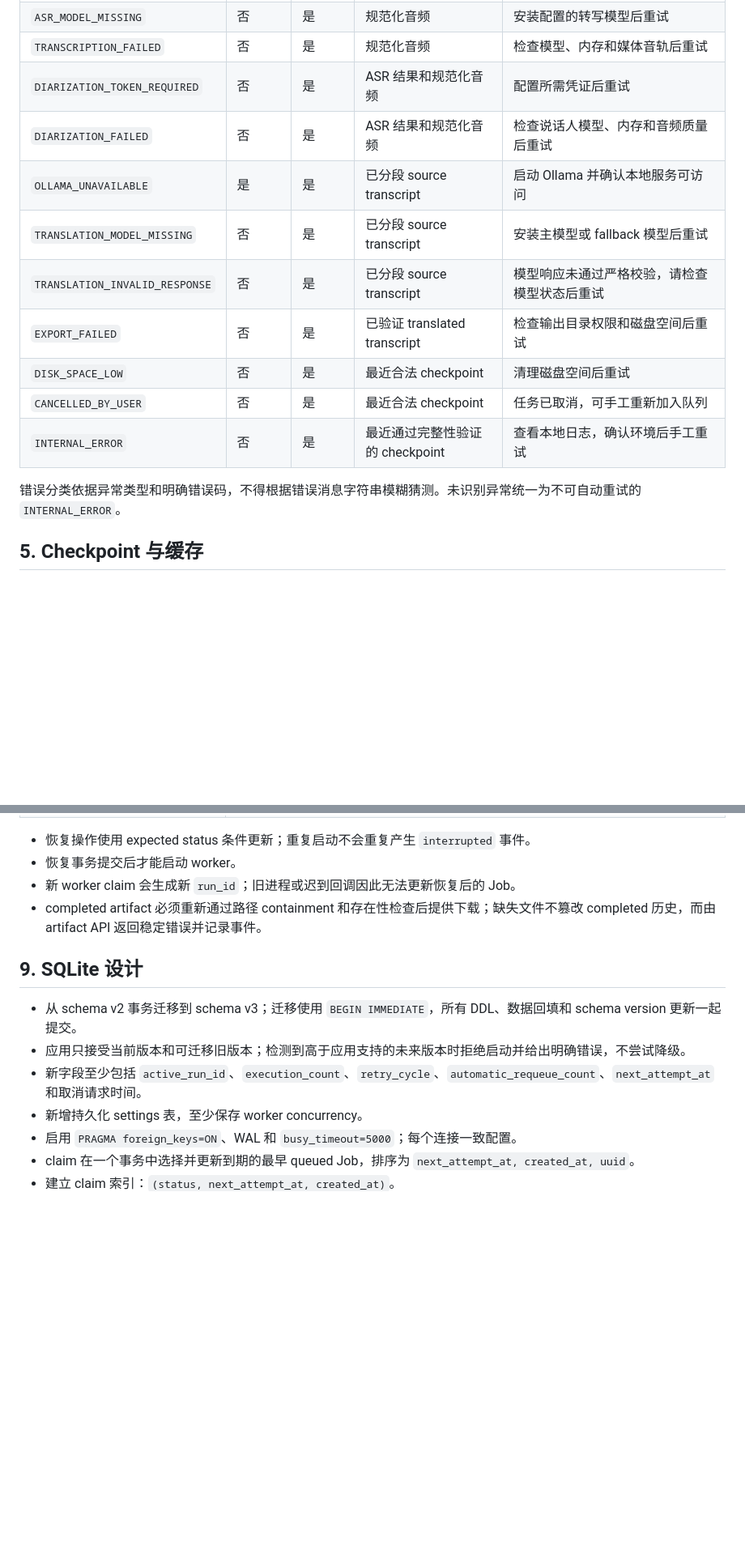
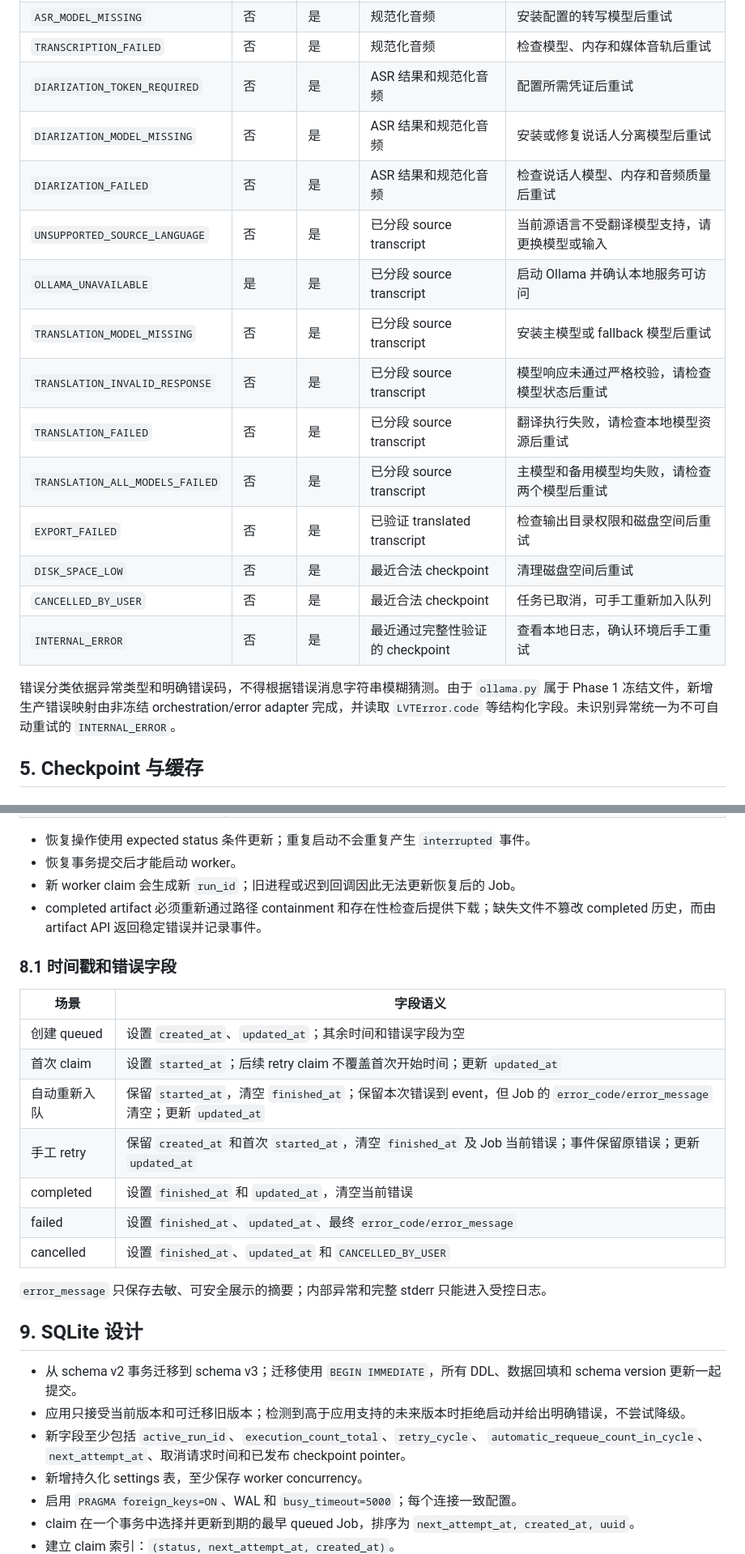
Before and after one commit to l1064181273-crypto/video-url-, a Markdown page: docs/PHASE-2-IMPLEMENTATION-PLAN.md, 2 parts joined by grey strips. Shown at 81% size. Drawn GitHub-style; blank space fills up the shorter version.

```diff
--- a/docs/PHASE-2-IMPLEMENTATION-PLAN.md
+++ b/docs/PHASE-2-IMPLEMENTATION-PLAN.md
@@ -123,16 +140,23 @@ job_id + run_id + expected_status
 | `ASR_MODEL_MISSING` | 否 | 是 | 规范化音频 | 安装配置的转写模型后重试 |
 | `TRANSCRIPTION_FAILED` | 否 | 是 | 规范化音频 | 检查模型、内存和媒体音轨后重试 |
 | `DIARIZATION_TOKEN_REQUIRED` | 否 | 是 | ASR 结果和规范化音频 | 配置所需凭证后重试 |
+| `DIARIZATION_MODEL_MISSING` | 否 | 是 | ASR 结果和规范化音频 | 安装或修复说话人分离模型后重试 |
 | `DIARIZATION_FAILED` | 否 | 是 | ASR 结果和规范化音频 | 检查说话人模型、内存和音频质量后重试 |
+| `UNSUPPORTED_SOURCE_LANGUAGE` | 否 | 是 | 已分段 source transcript | 当前源语言不受翻译模型支持，请更换模型或输入 |
 | `OLLAMA_UNAVAILABLE` | 是 | 是 | 已分段 source transcript | 启动 Ollama 并确认本地服务可访问 |
 | `TRANSLATION_MODEL_MISSING` | 否 | 是 | 已分段 source transcript | 安装主模型或 fallback 模型后重试 |
 | `TRANSLATION_INVALID_RESPONSE` | 否 | 是 | 已分段 source transcript | 模型响应未通过严格校验，请检查模型状态后重试 |
+| `TRANSLATION_FAILED` | 否 | 是 | 已分段 source transcript | 翻译执行失败，请检查本地模型资源后重试 |
+| `TRANSLATION_ALL_MODELS_FAILED` | 否 | 是 | 已分段 source transcript | 主模型和备用模型均失败，请检查两个模型后重试 |
 | `EXPORT_FAILED` | 否 | 是 | 已验证 translated transcript | 检查输出目录权限和磁盘空间后重试 |
 | `DISK_SPACE_LOW` | 否 | 是 | 最近合法 checkpoint | 清理磁盘空间后重试 |
 | `CANCELLED_BY_USER` | 否 | 是 | 最近合法 checkpoint | 任务已取消，可手工重新加入队列 |
 | `INTERNAL_ERROR` | 否 | 是 | 最近通过完整性验证的 checkpoint | 查看本地日志，确认环境后手工重试 |
 
-错误分类依据异常类型和明确错误码，不得根据错误消息字符串模糊猜测。未识别异常统一为不可自动重试的 `INTERNAL_ERROR`。
+错误分类依据异常类型和明确错误码，不得根据错误消息字符串模糊猜测。由于
+`ollama.py` 属于 Phase 1 冻结文件，新增生产错误映射由非冻结 orchestration/error
+adapter 完成，并读取 `LVTError.code` 等结构化字段。未识别异常统一为不可自动重试的
+`INTERNAL_ERROR`。
 
 ## 5. Checkpoint 与缓存
 
@@ -267,11 +299,27 @@ persisted_overall = max(previous_overall, candidate_overall)
 - 新 worker claim 会生成新 `run_id`；旧进程或迟到回调因此无法更新恢复后的 Job。
 - completed artifact 必须重新通过路径 containment 和存在性检查后提供下载；缺失文件不篡改 completed 历史，而由 artifact API 返回稳定错误并记录事件。
 
+### 8.1 时间戳和错误字段
+
+| 场景 | 字段语义 |
+| --- | --- |
+| 创建 queued | 设置 `created_at`、`updated_at`；其余时间和错误字段为空 |
+| 首次 claim | 设置 `started_at`；后续 retry claim 不覆盖首次开始时间；更新 `updated_at` |
+| 自动重新入队 | 保留 `started_at`，清空 `finished_at`；保留本次错误到 event，但 Job 的 `error_code/error_message` 清空；更新 `updated_at` |
+| 手工 retry | 保留 `created_at` 和首次 `started_at`，清空 `finished_at` 及 Job 当前错误；事件保留原错误；更新 `updated_at` |
+| completed | 设置 `finished_at` 和 `updated_at`，清空当前错误 |
+| failed | 设置 `finished_at`、`updated_at`、最终 `error_code/error_message` |
+| cancelled | 设置 `finished_at`、`updated_at` 和 `CANCELLED_BY_USER` |
+
+`error_message` 只保存去敏、可安全展示的摘要；内部异常和完整 stderr 只能进入受控日志。
+
 ## 9. SQLite 设计
 
 - 从 schema v2 事务迁移到 schema v3；迁移使用 `BEGIN IMMEDIATE`，所有 DDL、数据回填和 schema version 更新一起提交。
 - 应用只接受当前版本和可迁移旧版本；检测到高于应用支持的未来版本时拒绝启动并给出明确错误，不尝试降级。
-- 新字段至少包括 `active_run_id`、`execution_count`、`retry_cycle`、`automatic_requeue_count`、`next_attempt_at` 和取消请求时间。
+- 新字段至少包括 `active_run_id`、`execution_count_total`、`retry_cycle`、
+  `automatic_requeue_count_in_cycle`、`next_attempt_at`、取消请求时间和已发布
+  checkpoint pointer。
 - 新增持久化 settings 表，至少保存 worker concurrency。
 - 启用 `PRAGMA foreign_keys=ON`、WAL 和 `busy_timeout=5000`；每个连接一致配置。
 - claim 在一个事务中选择并更新到期的最早 queued Job，排序为 `next_attempt_at, created_at, uuid`。
```
Also changed, not shown: other parts of docs/PHASE-2-IMPLEMENTATION-PLAN.md (+36 -8 lines).
